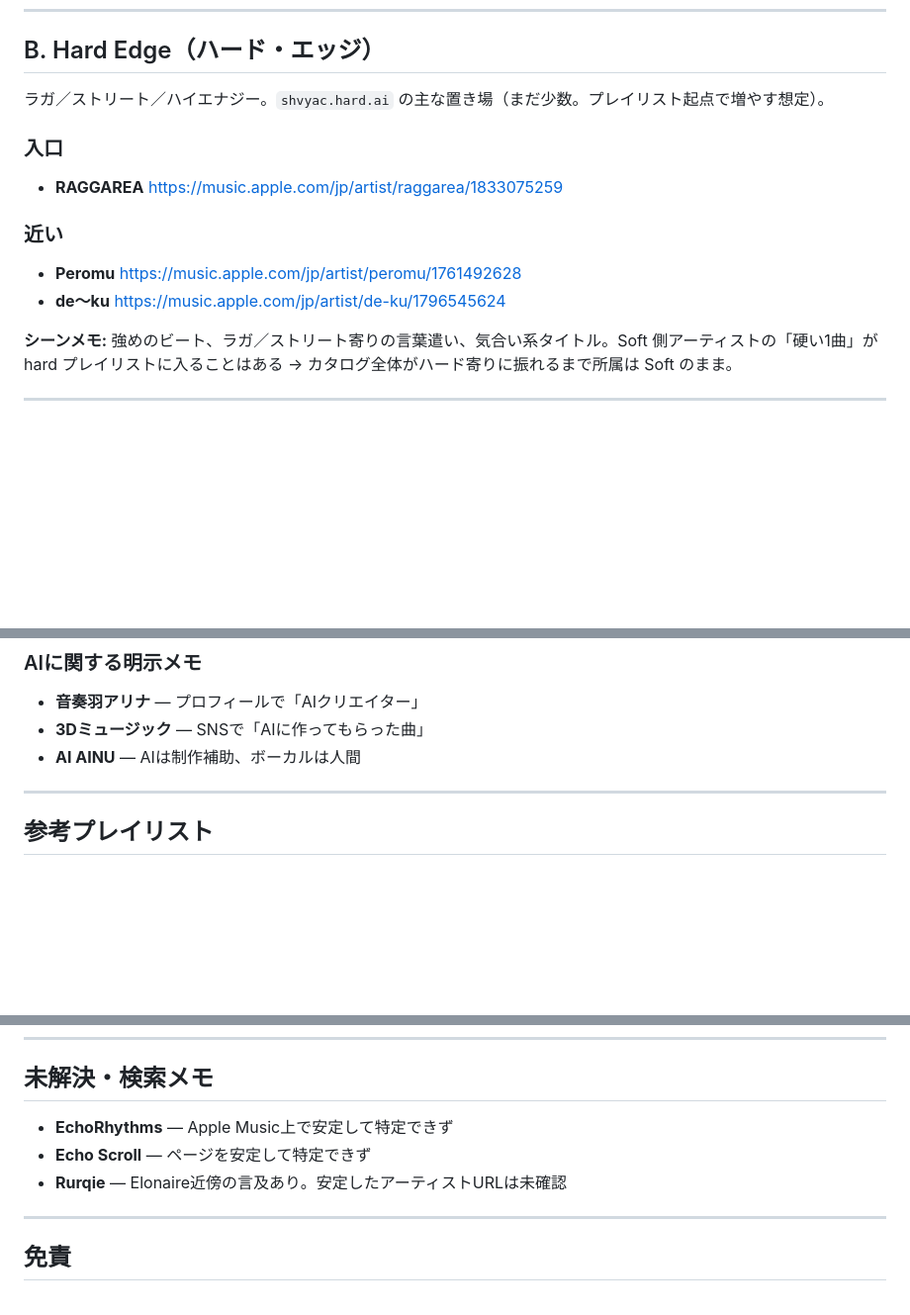
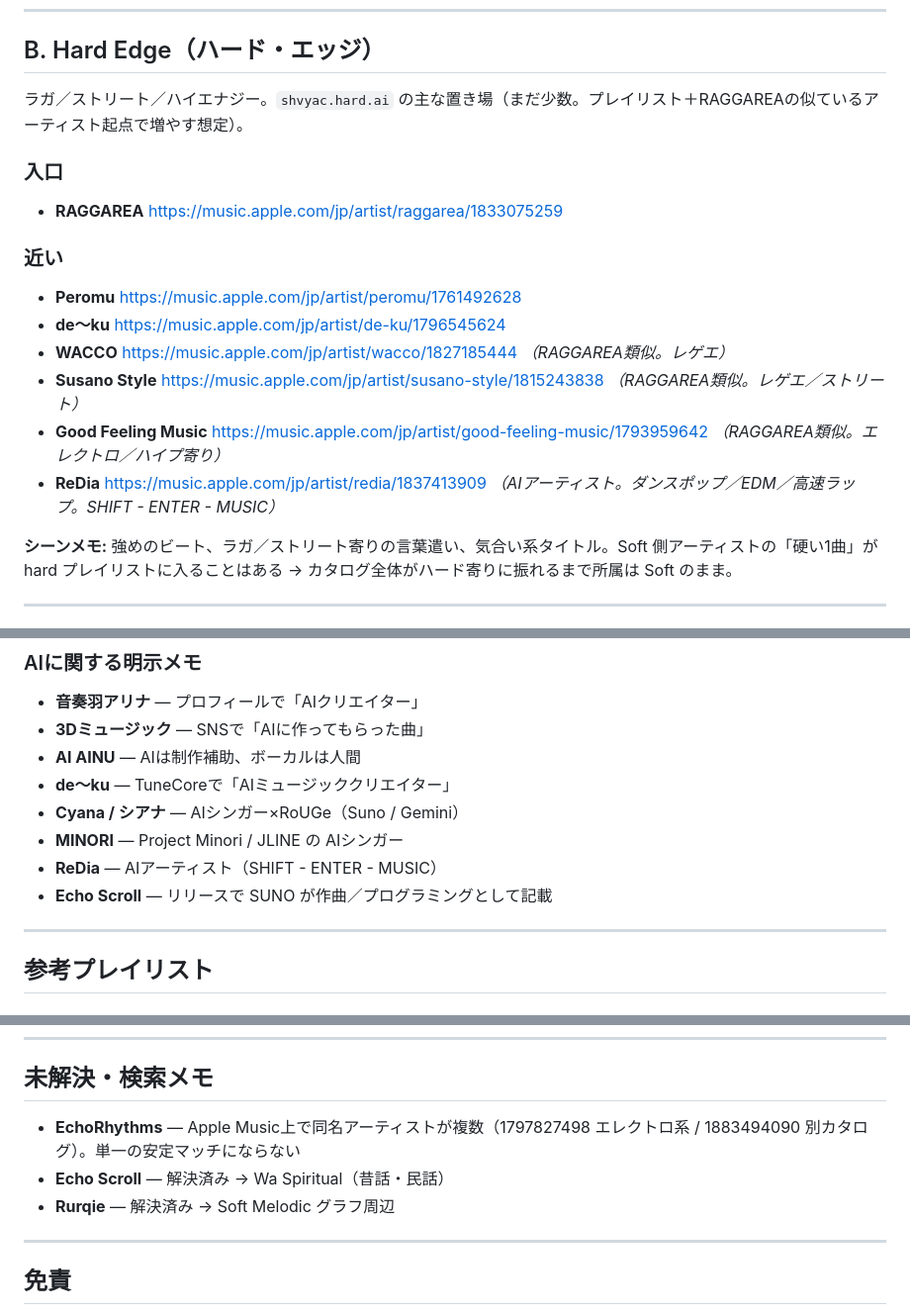
Before and after one commit to shvyac/awesome-ghost-artists, a Markdown page: README.ja.md, 3 parts joined by grey strips. Shown at 99% size. Drawn GitHub-style; blank space fills up the shorter version.

Commit message:
Refresh ghost-artists list: grow Hard Edge, resolve Echo Scroll/Rurqie, add Soft AI artists

```diff
--- a/README.ja.md
+++ b/README.ja.md
@@ -75,7 +78,7 @@
 
 ## B. Hard Edge（ハード・エッジ）
 
-ラガ／ストリート／ハイエナジー。`shvyac.hard.ai` の主な置き場（まだ少数。プレイリスト起点で増やす想定）。
+ラガ／ストリート／ハイエナジー。`shvyac.hard.ai` の主な置き場（まだ少数。プレイリスト＋RAGGAREAの似ているアーティスト起点で増やす想定）。
 
 ### 入口
 - **RAGGAREA** https://music.apple.com/jp/artist/raggarea/1833075259
@@ -83,6 +86,10 @@
 ### 近い
 - **Peromu** https://music.apple.com/jp/artist/peromu/1761492628
 - **de〜ku** https://music.apple.com/jp/artist/de-ku/1796545624
+- **WACCO** https://music.apple.com/jp/artist/wacco/1827185444 *（RAGGAREA類似。レゲエ）*
+- **Susano Style** https://music.apple.com/jp/artist/susano-style/1815243838 *（RAGGAREA類似。レゲエ／ストリート）*
+- **Good Feeling Music** https://music.apple.com/jp/artist/good-feeling-music/1793959642 *（RAGGAREA類似。エレクトロ／ハイプ寄り）*
+- **ReDia** https://music.apple.com/jp/artist/redia/1837413909 *（AIアーティスト。ダンスポップ／EDM／高速ラップ。SHIFT - ENTER - MUSIC）*
 
 **シーンメモ:** 強めのビート、ラガ／ストリート寄りの言葉遣い、気合い系タイトル。Soft 側アーティストの「硬い1曲」が hard プレイリストに入ることはある → カタログ全体がハード寄りに振れるまで所属は Soft のまま。
 
@@ -130,6 +138,11 @@ A/B/C に加えて、分かるときだけ付ける:
 - **音奏羽アリナ** — プロフィールで「AIクリエイター」
 - **3Dミュージック** — SNSで「AIに作ってもらった曲」
 - **AI AINU** — AIは制作補助、ボーカルは人間
+- **de〜ku** — TuneCoreで「AIミュージッククリエイター」
+- **Cyana / シアナ** — AIシンガー×RoUGe（Suno / Gemini）
+- **MINORI** — Project Minori / JLINE の AIシンガー
+- **ReDia** — AIアーティスト（SHIFT - ENTER - MUSIC）
+- **Echo Scroll** — リリースで SUNO が作曲／プログラミングとして記載
 
 ---
 
@@ -147,9 +160,9 @@ A/B/C に加えて、分かるときだけ付ける:
 
 ## 未解決・検索メモ
 
-- **EchoRhythms** — Apple Music上で安定して特定できず
-- **Echo Scroll** — ページを安定して特定できず
-- **Rurqie** — Elonaire近傍の言及あり。安定したアーティストURLは未確認
+- **EchoRhythms** — Apple Music上で同名アーティストが複数（1797827498 エレクトロ系 / 1883494090 別カタログ）。単一の安定マッチにならない
+- **Echo Scroll** — 解決済み → Wa Spiritual（昔話・民話）
+- **Rurqie** — 解決済み → Soft Melodic グラフ周辺
 
 ---
 
```
Also changed, not shown: other parts of README.ja.md (+6 -2 lines), README.md (+19 -6 lines).
